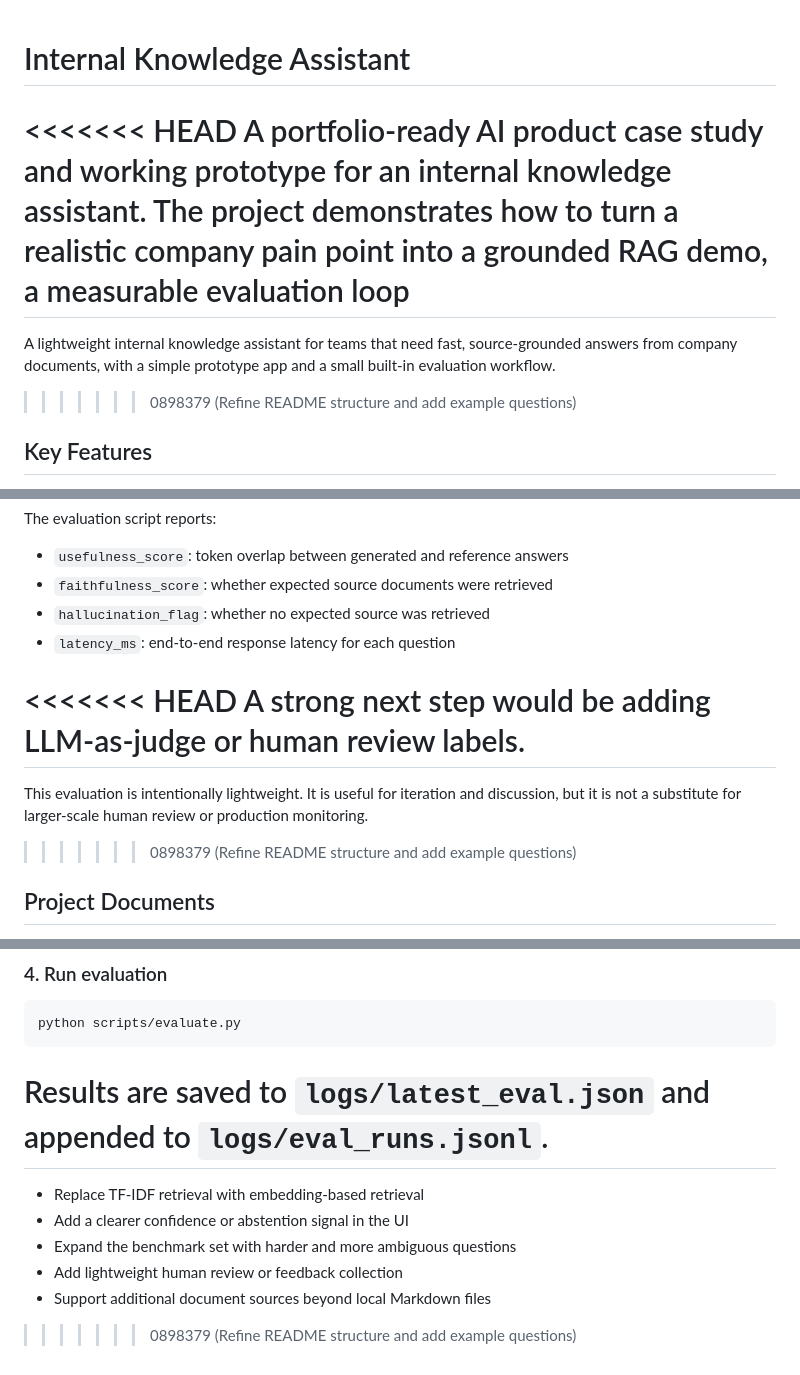
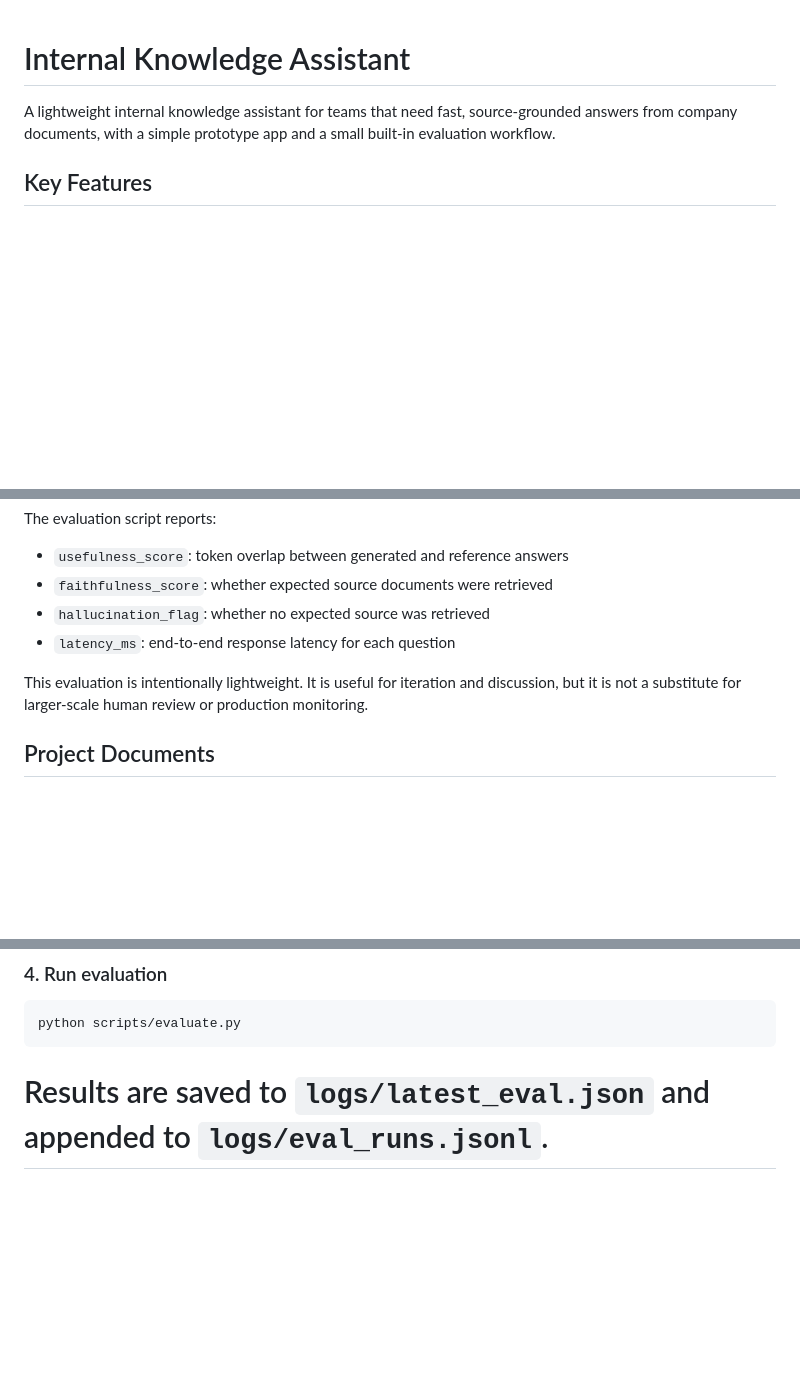
Before and after one commit to RuiqianLuo/Minimal-value-prototype, a Markdown page: README.md, 3 parts joined by grey strips. GitHub-like rendering; blank space fills up the shorter version.

```diff
--- a/README.md
+++ b/README.md
@@ -1,10 +1,7 @@
+
 # Internal Knowledge Assistant
 
-<<<<<<< HEAD
-A portfolio-ready AI product case study and working prototype for an internal knowledge assistant. The project demonstrates how to turn a realistic company pain point into a grounded RAG demo, a measurable evaluation loop
-=======
 A lightweight internal knowledge assistant for teams that need fast, source-grounded answers from company documents, with a simple prototype app and a small built-in evaluation workflow.
->>>>>>> 0898379 (Refine README structure and add example questions)
 
 ## Key Features
 
@@ -85,11 +82,7 @@ The evaluation script reports:
 - `hallucination_flag`: whether no expected source was retrieved
 - `latency_ms`: end-to-end response latency for each question
 
-<<<<<<< HEAD
- A strong next step would be adding LLM-as-judge or human review labels.
-=======
 This evaluation is intentionally lightweight. It is useful for iteration and discussion, but it is not a substitute for larger-scale human review or production monitoring.
->>>>>>> 0898379 (Refine README structure and add example questions)
 
 ## Project Documents
 
@@ -259,9 +250,3 @@ python scripts/evaluate.py
 
 Results are saved to `logs/latest_eval.json` and appended to `logs/eval_runs.jsonl`.
 =======
-- Replace TF-IDF retrieval with embedding-based retrieval
-- Add a clearer confidence or abstention signal in the UI
-- Expand the benchmark set with harder and more ambiguous questions
-- Add lightweight human review or feedback collection
-- Support additional document sources beyond local Markdown files
->>>>>>> 0898379 (Refine README structure and add example questions)
```
Also changed, not shown: other parts of README.md (+0 -2 lines).
